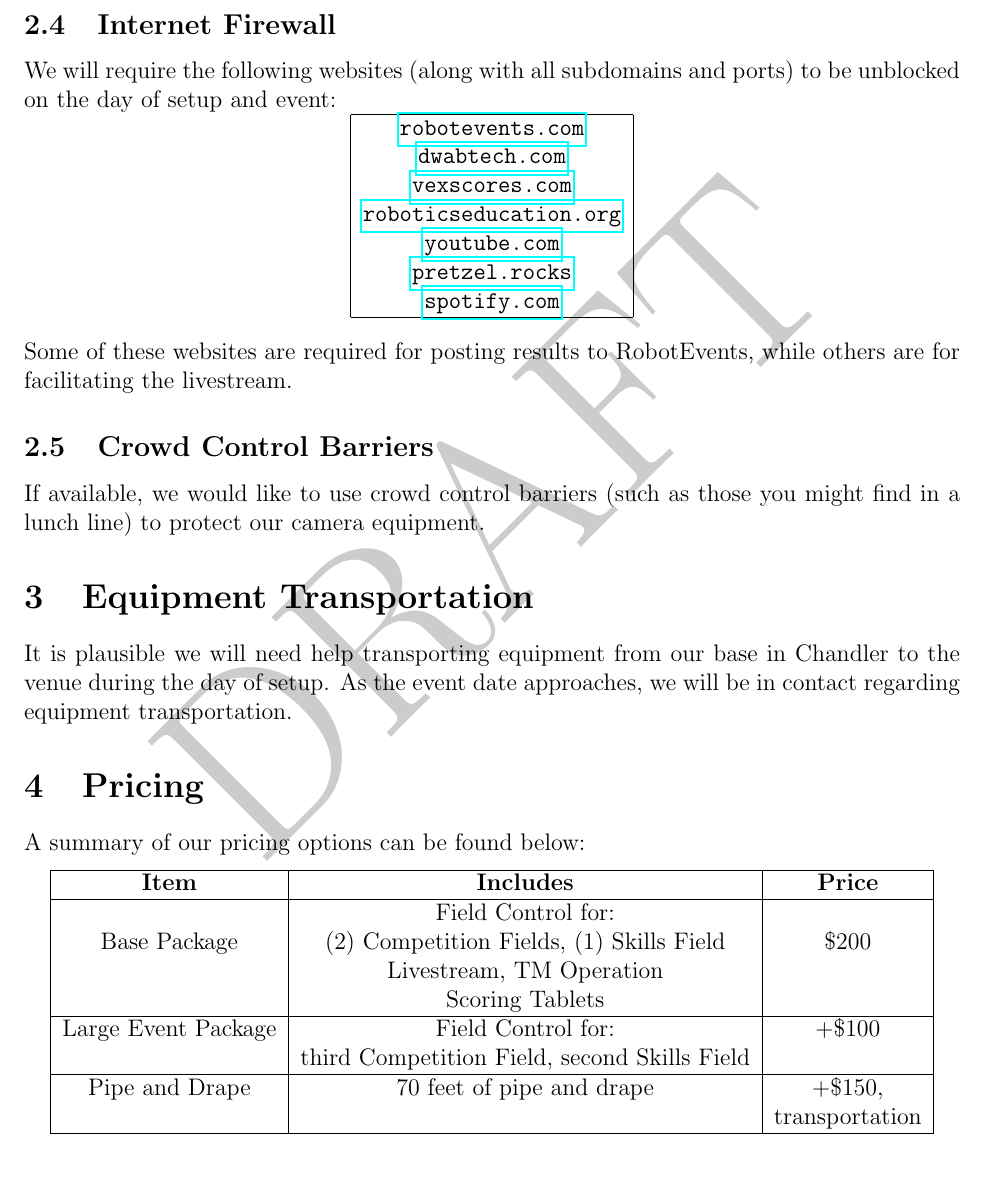
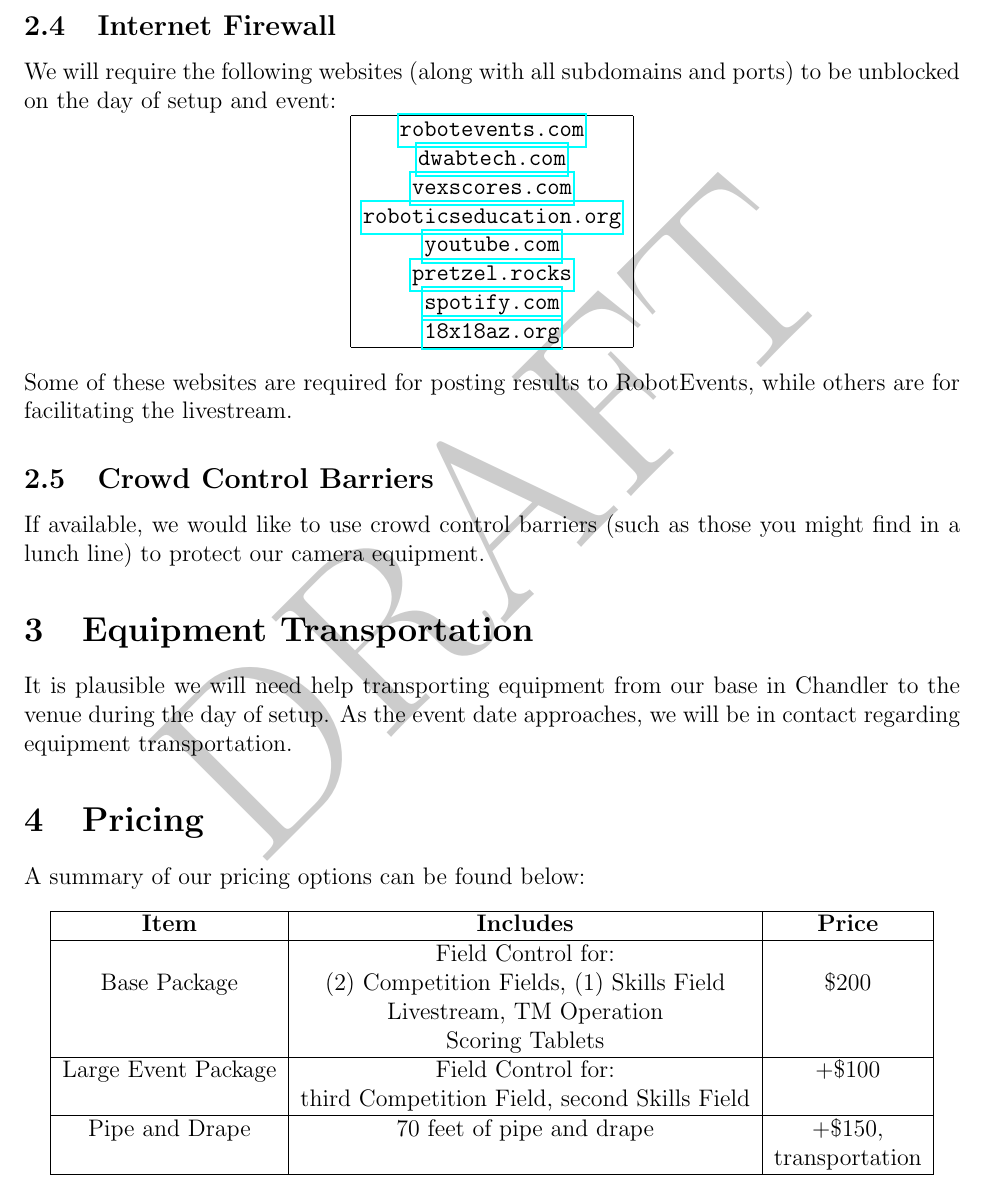
Before and after one commit to 18x18az/technical-rider, a LaTeX document (main.tex): part of page 3 of 4, cut so that both start at the same text. Compiled offline with pdfLaTeX.

Commit message:
added 18x18az.org to unblock list

```diff
--- a/main.tex
+++ b/main.tex
@@ -75,6 +75,7 @@ We will require the following websites (along with all subdomains and ports) to
     \url{youtube.com}\\
         \url{pretzel.rocks} \\
         \url{spotify.com}\\
+        \url{18x18az.org} \\
     \hline
 \end{tabular}
 
```
